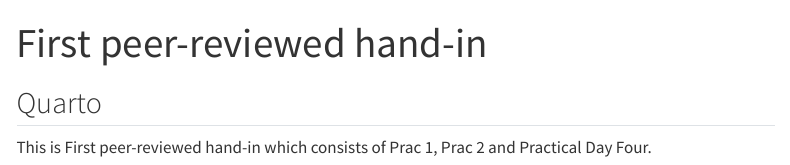
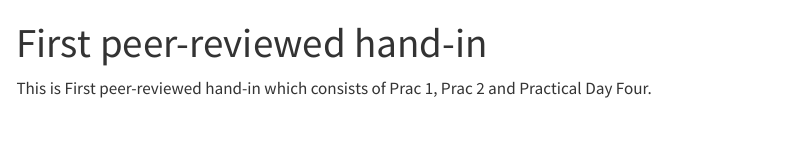
Before and after one commit to Dongook/First-peer-reviewed-hand-in, a Quarto document (index.qmd): the page in a window 1100 px wide, from its top. Rendered offline with R 4.5, knitr and Pandoc in place of Quarto, with nearby package versions; menus at the side of the page are left out.

Commit message:
Edited the index.qmd file

```diff
--- a/index.qmd
+++ b/index.qmd
@@ -2,6 +2,4 @@
 title: "First peer-reviewed hand-in"
 ---
 
-## Quarto
-
 This is First peer-reviewed hand-in which consists of Prac 1, Prac 2 and Practical Day Four.
```
